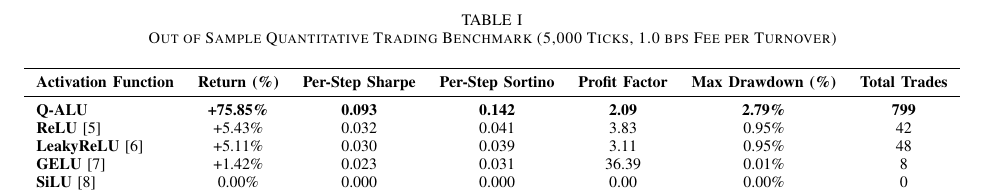
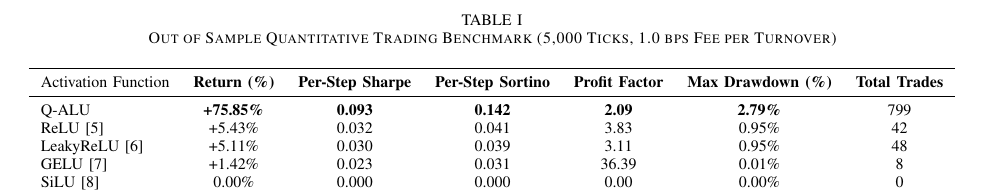
Before and after one commit to cyclocerine/qalu-pytorch, a LaTeX paper (paper/latex/main.tex): part of page 7 of 8, cut so that both start at the same text. Compiled offline with pdfLaTeX; a missing font is replaced by an installed copy or a similar font; a LaTeX package or settings file that is missing is left out.

```diff
--- a/paper/latex/main.tex
+++ b/paper/latex/main.tex
@@ -350,13 +350,13 @@
 \centering
 \begin{tabular}{lcccccc}
 \toprule
-\textbf{Activation Function} & \textbf{Return (\%)} & \textbf{Per-Step Sharpe} & \textbf{Per-Step Sortino} & \textbf{Profit Factor} & \textbf{Max Drawdown (\%)} & \textbf{Total Trades} \\
+Activation Function & \textbf{Return (\%)} & \textbf{Per-Step Sharpe} & \textbf{Per-Step Sortino} & \textbf{Profit Factor} & \textbf{Max Drawdown (\%)} & \textbf{Total Trades} \\
 \midrule
-\textbf{Q-ALU} & \textbf{+75.85\%} & \textbf{0.093} & \textbf{0.142} & \textbf{2.09} & \textbf{2.79\%} & \textbf{799} \\
-\textbf{ReLU} \cite{nair2010rectified} & +5.43\% & 0.032 & 0.041 & 3.83 & 0.95\% & 42 \\
-\textbf{LeakyReLU} \cite{maas2013rectifier} & +5.11\% & 0.030 & 0.039 & 3.11 & 0.95\% & 48 \\
-\textbf{GELU} \cite{hendrycks2016gelu} & +1.42\% & 0.023 & 0.031 & 36.39 & 0.01\% & 8 \\
-\textbf{SiLU} \cite{ramachandran2017swish} & 0.00\% & 0.000 & 0.000 & 0.00 & 0.00\% & 0 \\
+Q-ALU & \textbf{+75.85\%} & \textbf{0.093} & \textbf{0.142} & \textbf{2.09} & \textbf{2.79\%} & 799 \\
+ReLU \cite{nair2010rectified} & +5.43\% & 0.032 & 0.041 & 3.83 & 0.95\% & 42 \\
+LeakyReLU \cite{maas2013rectifier} & +5.11\% & 0.030 & 0.039 & 3.11 & 0.95\% & 48 \\
+GELU \cite{hendrycks2016gelu} & +1.42\% & 0.023 & 0.031 & 36.39 & 0.01\% & 8 \\
+SiLU \cite{ramachandran2017swish} & 0.00\% & 0.000 & 0.000 & 0.00 & 0.00\% & 0 \\
 \bottomrule
 \end{tabular}
 \end{table*}
```
Also changed, not shown: paper/Q_ALU_Research_Paper.pdf, paper/latex/main.pdf, paper/latex/main.tex (2 more changed lines).
